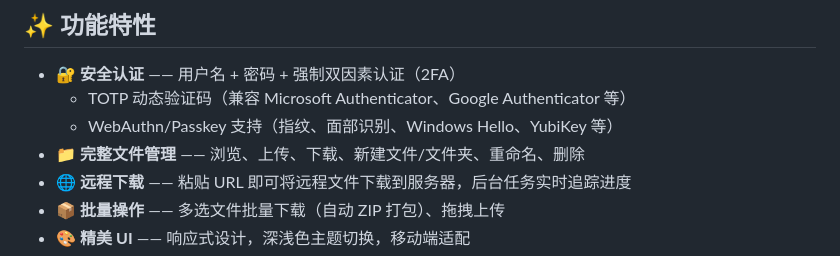
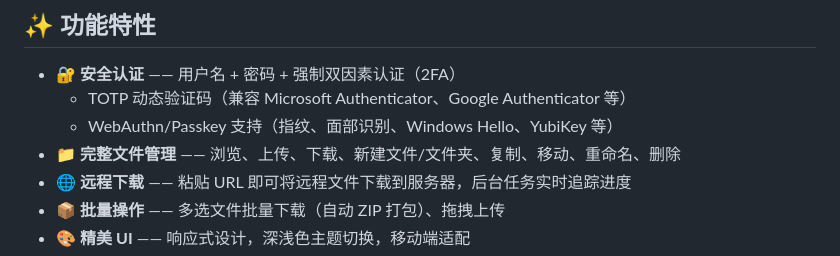
Before and after one commit to lclty/SnowDrive, a Markdown page: README.md, the part around the change. Drawn GitHub-style.

```diff
--- a/README.md
+++ b/README.md
@@ -18,7 +18,7 @@
 - 🔐 **安全认证** —— 用户名 + 密码 + 强制双因素认证（2FA）
   - TOTP 动态验证码（兼容 Microsoft Authenticator、Google Authenticator 等）
   - WebAuthn/Passkey 支持（指纹、面部识别、Windows Hello、YubiKey 等）
-- 📁 **完整文件管理** —— 浏览、上传、下载、新建文件/文件夹、重命名、删除
+- 📁 **完整文件管理** —— 浏览、上传、下载、新建文件/文件夹、复制、移动、重命名、删除
 - 🌐 **远程下载** —— 粘贴 URL 即可将远程文件下载到服务器，后台任务实时追踪进度
 - 📦 **批量操作** —— 多选文件批量下载（自动 ZIP 打包）、拖拽上传
 - 🎨 **精美 UI** —— 响应式设计，深浅色主题切换，移动端适配
```
Also changed, not shown: README-en.md (+1 -1 lines).
